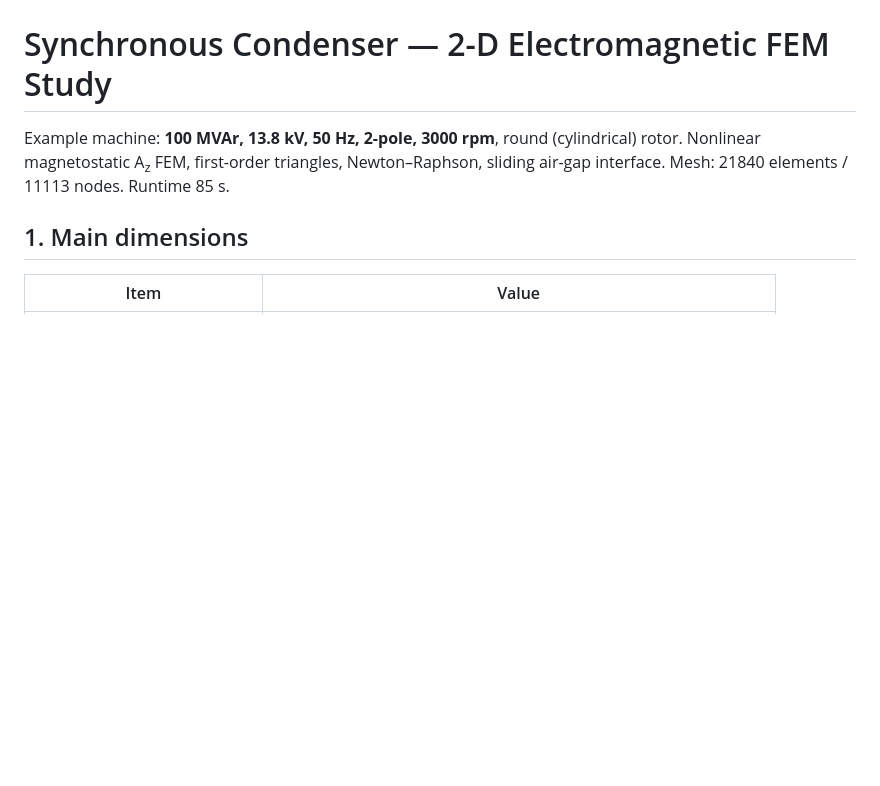
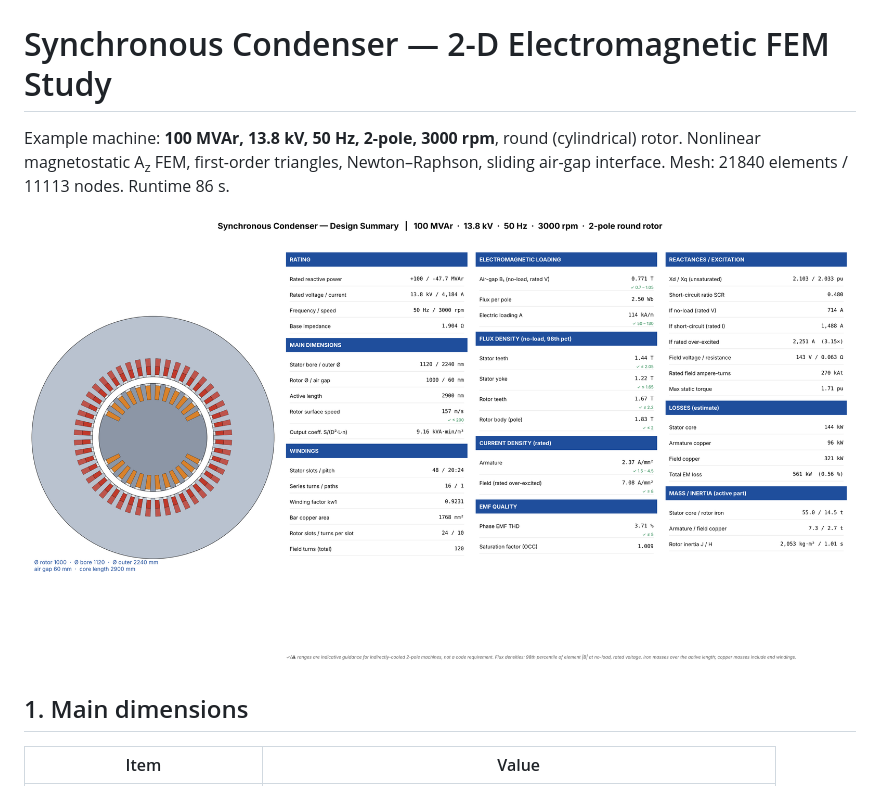
Before and after one commit to ssupanat45b/Liang-Claude, a Markdown page: results/report.md, the part around the change. Drawn GitHub-style; pictures changed too: results/08_design_summary.png (added); blank space fills up the shorter version.

```diff
--- a/results/report.md
+++ b/results/report.md
@@ -2,7 +2,9 @@
 
 Example machine: **100 MVAr, 13.8 kV, 50 Hz, 2-pole, 3000 rpm**, round (cylindrical) rotor.
 Nonlinear magnetostatic A<sub>z</sub> FEM, first-order triangles, Newton–Raphson, sliding air-gap interface.
-Mesh: 21840 elements / 11113 nodes. Runtime 85 s.
+Mesh: 21840 elements / 11113 nodes. Runtime 86 s.
+
+![design summary](08_design_summary.png)
 
 ## 1. Main dimensions
 
```
Also changed, not shown: README_SC_FEM.md (+29 -0 lines), results_sweep/sweep_gap.md (added, +11 -0 lines), results_sweep/sweep_gap.png (added), 11 other files.
